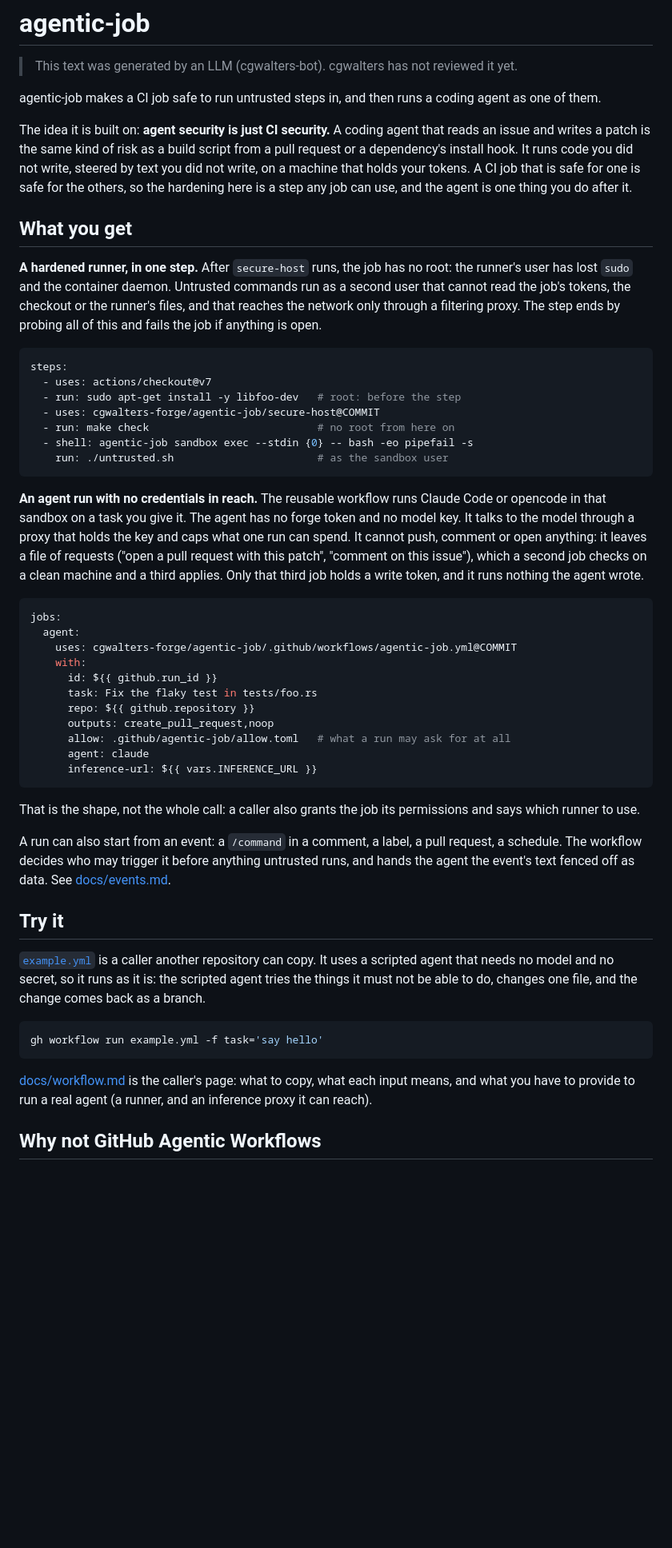
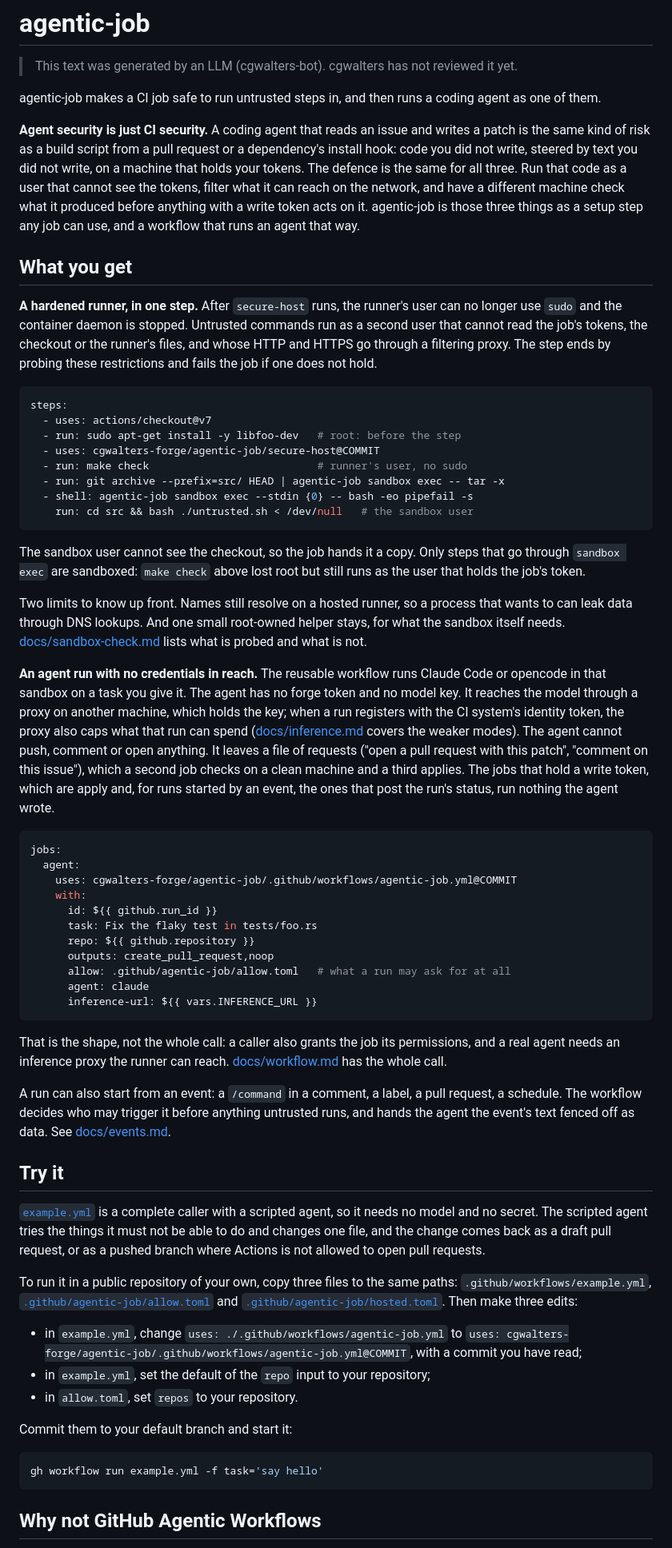
Before and after one commit to cgwalters-forge/agentic-job, a Markdown page: README.md, the part around one of its changes. Shown at 80% size. GitHub-like rendering; blank space fills up the shorter version.

````diff
--- a/README.md
+++ b/README.md
@@ -6,41 +6,58 @@
 agentic-job makes a CI job safe to run untrusted steps in, and then runs
 a coding agent as one of them.
 
-The idea it is built on: **agent security is just CI security.** A
-coding agent that reads an issue and writes a patch is the same kind of
-risk as a build script from a pull request or a dependency's install
-hook. It runs code you did not write, steered by text you did not write,
-on a machine that holds your tokens. A CI job that is safe for one is
-safe for the others, so the hardening here is a step any job can use,
-and the agent is one thing you do after it.
+**Agent security is just CI security.** A coding agent that reads an
+issue and writes a patch is the same kind of risk as a build script from
+a pull request or a dependency's install hook: code you did not write,
+steered by text you did not write, on a machine that holds your tokens.
+The defence is the same for all three. Run that code as a user that
+cannot see the tokens, filter what it can reach on the network, and have
+a different machine check what it produced before anything with a write
+token acts on it. agentic-job is those three things as a setup step any
+job can use, and a workflow that runs an agent that way.
 
 ## What you get
 
-**A hardened runner, in one step.** After `secure-host` runs, the job
-has no root: the runner's user has lost `sudo` and the container daemon.
-Untrusted commands run as a second user that cannot read the job's
-tokens, the checkout or the runner's files, and that reaches the network
-only through a filtering proxy. The step ends by probing all of this
-and fails the job if anything is open.
+**A hardened runner, in one step.** After `secure-host` runs, the
+runner's user can no longer use `sudo` and the container daemon is
+stopped. Untrusted commands run as a second user that cannot read the
+job's tokens, the checkout or the runner's files, and whose HTTP and
+HTTPS go through a filtering proxy. The step ends by probing these
+restrictions and fails the job if one does not hold.
 
 ```yaml
 steps:
   - uses: actions/checkout@v7
   - run: sudo apt-get install -y libfoo-dev   # root: before the step
   - uses: cgwalters-forge/agentic-job/secure-host@COMMIT
-  - run: make check                           # no root from here on
+  - run: make check                           # runner's user, no sudo
+  - run: git archive --prefix=src/ HEAD | agentic-job sandbox exec -- tar -x
   - shell: agentic-job sandbox exec --stdin {0} -- bash -eo pipefail -s
-    run: ./untrusted.sh                       # as the sandbox user
+    run: cd src && bash ./untrusted.sh < /dev/null   # the sandbox user
 ```
+
+The sandbox user cannot see the checkout, so the job hands it a copy.
+Only steps that go through `sandbox exec` are sandboxed: `make check`
+above lost root but still runs as the user that holds the job's token.
+
+Two limits to know up front. Names still resolve on a hosted runner, so
+a process that wants to can leak data through DNS lookups. And one small
+root-owned helper stays, for what the sandbox itself needs.
+[docs/sandbox-check.md](docs/sandbox-check.md) lists what is probed and
+what is not.
 
 **An agent run with no credentials in reach.** The reusable workflow
 runs Claude Code or opencode in that sandbox on a task you give it. The
-agent has no forge token and no model key. It talks to the model through
-a proxy that holds the key and caps what one run can spend. It cannot
-push, comment or open anything: it leaves a file of requests ("open a
-pull request with this patch", "comment on this issue"), which a second
-job checks on a clean machine and a third applies. Only that third job
-holds a write token, and it runs nothing the agent wrote.
+agent has no forge token and no model key. It reaches the model through
+a proxy on another machine, which holds the key; when a run registers
+with the CI system's identity token, the proxy also caps what that run
+can spend ([docs/inference.md](docs/inference.md) covers the weaker
+modes). The agent cannot push, comment or open anything. It leaves a
+file of requests ("open a pull request with this patch", "comment on
+this issue"), which a second job checks on a clean machine and a third
+applies. The jobs that hold a write token, which are apply and, for runs
+started by an event, the ones that post the run's status, run nothing
+the agent wrote.
 
 ```yaml
 jobs:
@@ -57,7 +74,8 @@ jobs:
 ```
 
 That is the shape, not the whole call: a caller also grants the job its
-permissions and says which runner to use.
+permissions, and a real agent needs an inference proxy the runner can
+reach. [docs/workflow.md](docs/workflow.md) has the whole call.
 
 A run can also start from an event: a `/command` in a comment, a label,
 a pull request, a schedule. The workflow decides who may trigger it
@@ -66,20 +84,31 @@ fenced off as data. See [docs/events.md](docs/events.md).
 
 ## Try it
 
-[`example.yml`](.github/workflows/example.yml) is a caller another
-repository can copy. It uses a scripted agent that needs no model and no
-secret, so it runs as it is: the scripted agent tries the things it must
-not be able to do, changes one file, and the change comes back as a
-branch.
+[`example.yml`](.github/workflows/example.yml) is a complete caller with
+a scripted agent, so it needs no model and no secret. The scripted agent
+tries the things it must not be able to do and changes one file, and the
+change comes back as a draft pull request, or as a pushed branch where
+Actions is not allowed to open pull requests.
+
+To run it in a public repository of your own, copy three files to the
+same paths: `.github/workflows/example.yml`,
+[`.github/agentic-job/allow.toml`](.github/agentic-job/allow.toml) and
+[`.github/agentic-job/hosted.toml`](.github/agentic-job/hosted.toml).
+Then make three edits:
+
+- in `example.yml`, change `uses: ./.github/workflows/agentic-job.yml`
+  to `uses: cgwalters-forge/agentic-job/.github/workflows/agentic-job.yml@COMMIT`,
+  with a commit you have read;
+- in `example.yml`, set the default of the `repo` input to your
+  repository;
+- in `allow.toml`, set `repos` to your repository.
+
+Commit them to your default branch and start it:
 
 ```sh
 gh workflow run example.yml -f task='say hello'
 ```
 
-[docs/workflow.md](docs/workflow.md) is the caller's page: what to copy,
-what each input means, and what you have to provide to run a real agent
-(a runner, and an inference proxy it can reach).
-
 ## Why not GitHub Agentic Workflows
 
 For most people, [gh-aw](https://github.com/github/gh-aw) is the right
````
Also changed, not shown: other parts of README.md (+29 -20 lines), docs/secure-host.md (+13 -7 lines), docs/workflow.md (+37 -26 lines).
